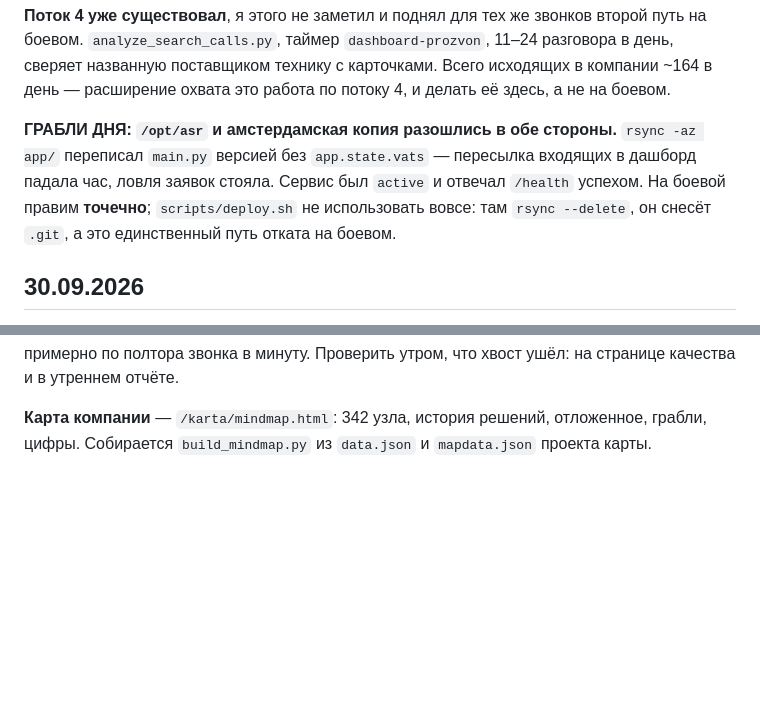
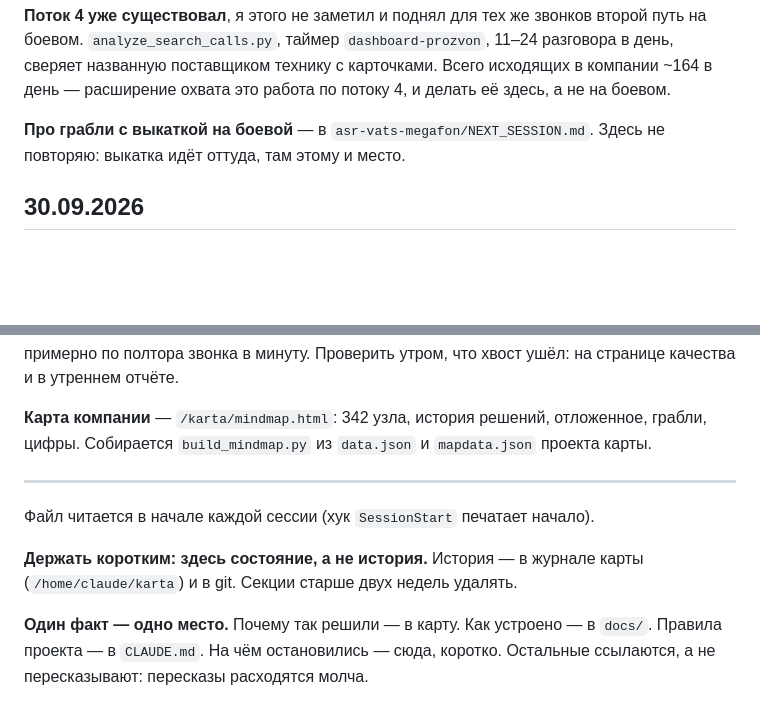
Before and after one commit to simba5222-dev/dashboard-prozvon, a Markdown page: NEXT_SESSION.md, 2 parts joined by grey strips. Drawn GitHub-style; blank space fills up the shorter version.

Commit message:
Правило «один факт — одно место» и снятый дубль про выкатку
Рассказ про грабли выкатки на боевой лежал сразу в двух NEXT_SESSION.
Оставлен там, где живёт выкатка — в проекте ASR; здесь ссылка.

Правило «держать коротким, история — в карте» было записано только в
asr-овском файле. Оттого здешний и разросся до 466 строк.

Co-Authored-By: Claude Opus 5 (1M context) <noreply@anthropic.com>

```diff
--- a/NEXT_SESSION.md
+++ b/NEXT_SESSION.md
@@ -28,12 +28,8 @@
 Всего исходящих в компании ~164 в день — расширение охвата это работа по
 потоку 4, и делать её здесь, а не на боевом.
 
-**ГРАБЛИ ДНЯ: `/opt/asr` и амстердамская копия разошлись в обе стороны.**
-`rsync -az app/` переписал `main.py` версией без `app.state.vats` — пересылка
-входящих в дашборд падала час, ловля заявок стояла. Сервис был `active` и
-отвечал `/health` успехом. На боевой правим **точечно**;
-`scripts/deploy.sh` не использовать вовсе: там `rsync --delete`, он снесёт
-`.git`, а это единственный путь отката на боевом.
+**Про грабли с выкаткой на боевой** — в `asr-vats-megafon/NEXT_SESSION.md`.
+Здесь не повторяю: выкатка идёт оттуда, там этому и место.
 
 
 ## 30.09.2026
@@ -464,3 +460,14 @@ $0,0064, вторая ступень $0,0028. При 300 исходящих и 5
 **Карта компании** — `/karta/mindmap.html`: 342 узла, история решений,
 отложенное, грабли, цифры. Собирается `build_mindmap.py` из `data.json` и
 `mapdata.json` проекта карты.
+
+---
+
+Файл читается в начале каждой сессии (хук `SessionStart` печатает начало).
+
+**Держать коротким: здесь состояние, а не история.** История — в журнале карты
+(`/home/claude/karta`) и в git. Секции старше двух недель удалять.
+
+**Один факт — одно место.** Почему так решили — в карту. Как устроено — в
+`docs/`. Правила проекта — в `CLAUDE.md`. На чём остановились — сюда, коротко.
+Остальные ссылаются, а не пересказывают: пересказы расходятся молча.
```
